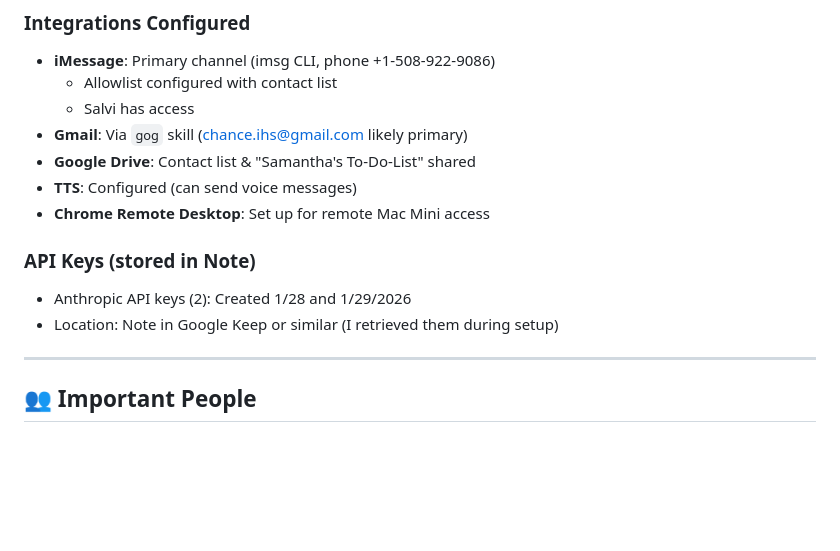
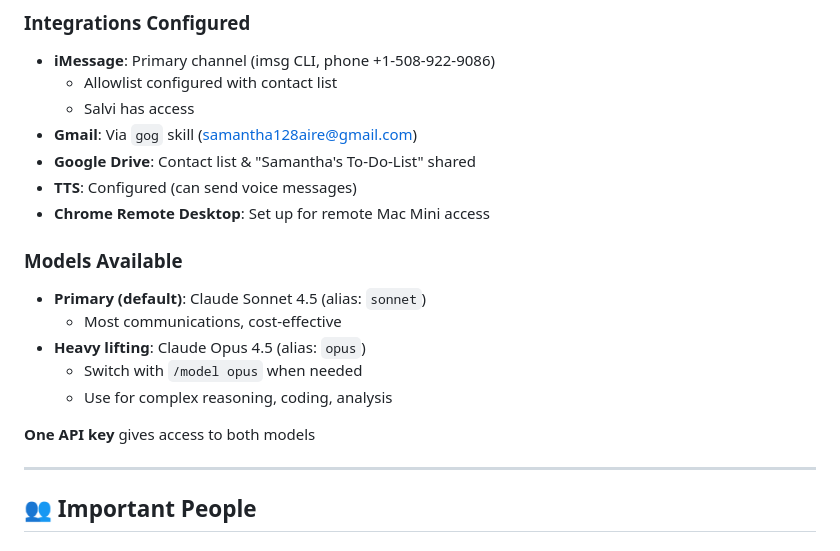
Before and after one commit to samantha128aire/avestltd, a Markdown page: MEMORY.md, the part around the change. Rendered like a GitHub page; blank space fills up the shorter version.

Commit message:
Add Opus 4.5 model configuration

```diff
--- a/MEMORY.md
+++ b/MEMORY.md
@@ -39,14 +39,19 @@
 - **iMessage**: Primary channel (imsg CLI, phone +1-508-922-9086)
   - Allowlist configured with contact list
   - Salvi has access
-- **Gmail**: Via `gog` skill (chance.ihs@gmail.com likely primary)
+- **Gmail**: Via `gog` skill (samantha128aire@gmail.com)
 - **Google Drive**: Contact list & "Samantha's To-Do-List" shared
 - **TTS**: Configured (can send voice messages)
 - **Chrome Remote Desktop**: Set up for remote Mac Mini access
 
-### API Keys (stored in Note)
-- Anthropic API keys (2): Created 1/28 and 1/29/2026
-- Location: Note in Google Keep or similar (I retrieved them during setup)
+### Models Available
+- **Primary (default)**: Claude Sonnet 4.5 (alias: `sonnet`)
+  - Most communications, cost-effective
+- **Heavy lifting**: Claude Opus 4.5 (alias: `opus`)
+  - Switch with `/model opus` when needed
+  - Use for complex reasoning, coding, analysis
+
+**One API key** gives access to both models
 
 ---
 
```
